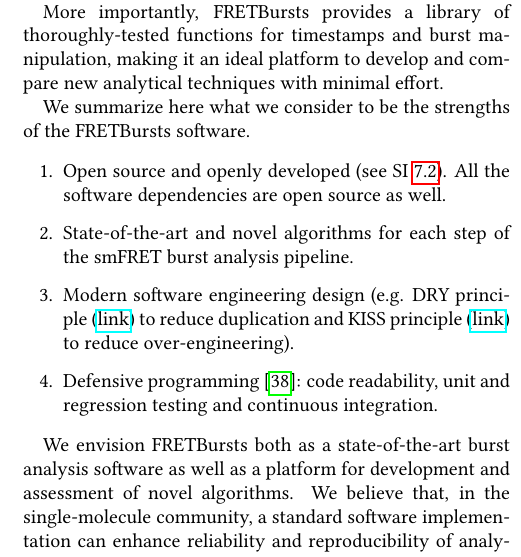
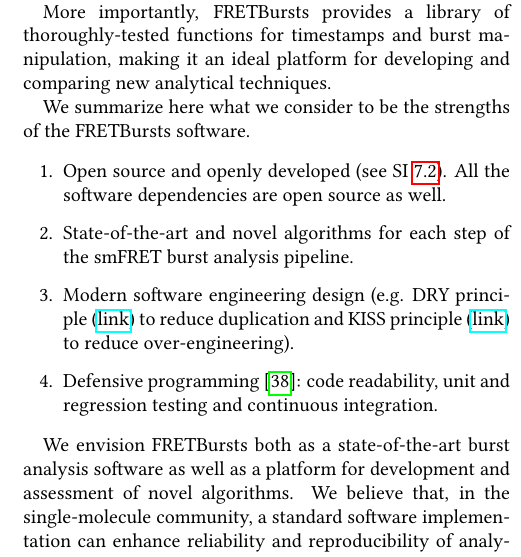
Before and after one commit to tritemio/fretbursts_paper, a LaTeX paper (main.tex, which reads Conclusions.tex): part of one column of page 13 of 18, cut so that both start at the same text. Compiled offline with pdfLaTeX.

Commit message:
edited Conclusions.tex

```diff
--- a/Conclusions.tex
+++ b/Conclusions.tex
@@ -8,8 +8,8 @@
 burst weighting and γ-corrected burst size selection.
 
 More importantly, FRETBursts provides a library of thoroughly-tested functions
-for timestamps and burst manipulation, making it an ideal platform to
-develop and compare new analytical techniques with minimal effort.
+for timestamps and burst manipulation, making it an ideal platform for
+developing and comparing new analytical techniques.
 
 We summarize here what we consider to be the strengths
 of the FRETBursts software.
```
